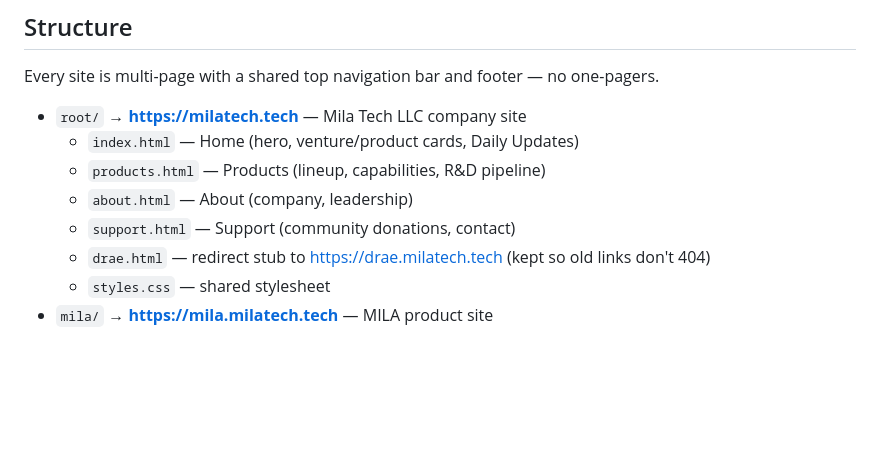
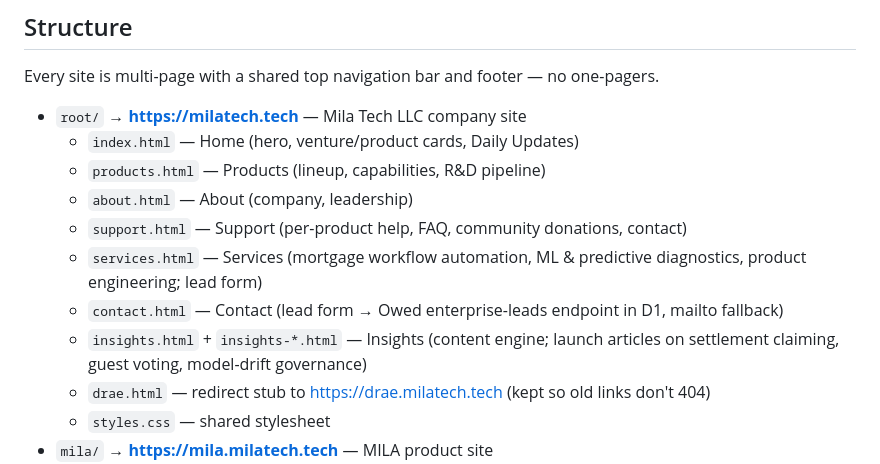
Before and after one commit to EdwardIssa/milatech-sites, a Markdown page: README.md, the part around the change. GitHub-like rendering; blank space fills up the shorter version.

Commit message:
Add AdSense re-review checklist + README entries for new root pages

```diff
--- a/README.md
+++ b/README.md
@@ -13,7 +13,10 @@ Every site is multi-page with a shared top navigation bar and footer — no one-
   - `index.html` — Home (hero, venture/product cards, Daily Updates)
   - `products.html` — Products (lineup, capabilities, R&D pipeline)
   - `about.html` — About (company, leadership)
-  - `support.html` — Support (community donations, contact)
+  - `support.html` — Support (per-product help, FAQ, community donations, contact)
+  - `services.html` — Services (mortgage workflow automation, ML & predictive diagnostics, product engineering; lead form)
+  - `contact.html` — Contact (lead form → Owed enterprise-leads endpoint in D1, mailto fallback)
+  - `insights.html` + `insights-*.html` — Insights (content engine; launch articles on settlement claiming, guest voting, model-drift governance)
   - `drae.html` — redirect stub to https://drae.milatech.tech (kept so old links don't 404)
   - `styles.css` — shared stylesheet
 - `mila/` → **https://mila.milatech.tech** — MILA product site
```
Also changed, not shown: ADSENSE-REREVIEW-CHECKLIST.md (added, +26 -0 lines).
